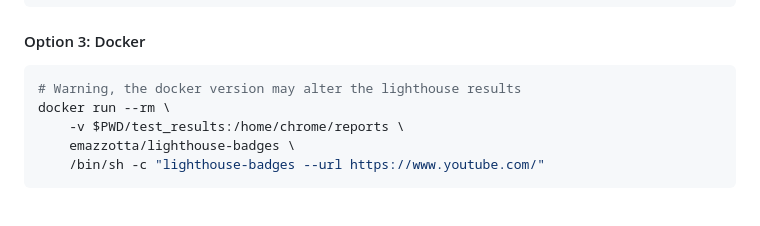
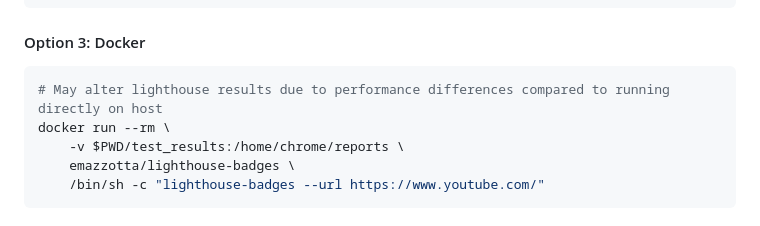
Before and after one commit to emazzotta/lighthouse-badges, a Markdown page: README.md, the part around the change. Drawn GitHub-style.

````diff
--- a/README.md
+++ b/README.md
@@ -92,7 +92,7 @@ bunx lighthouse-badges --url https://www.youtube.com/ -o test_results
 
 #### Option 3: Docker
 ```bash
-# Warning, the docker version may alter the lighthouse results
+# May alter lighthouse results due to performance differences compared to running directly on host
 docker run --rm \
     -v $PWD/test_results:/home/chrome/reports \
     emazzotta/lighthouse-badges \
````
